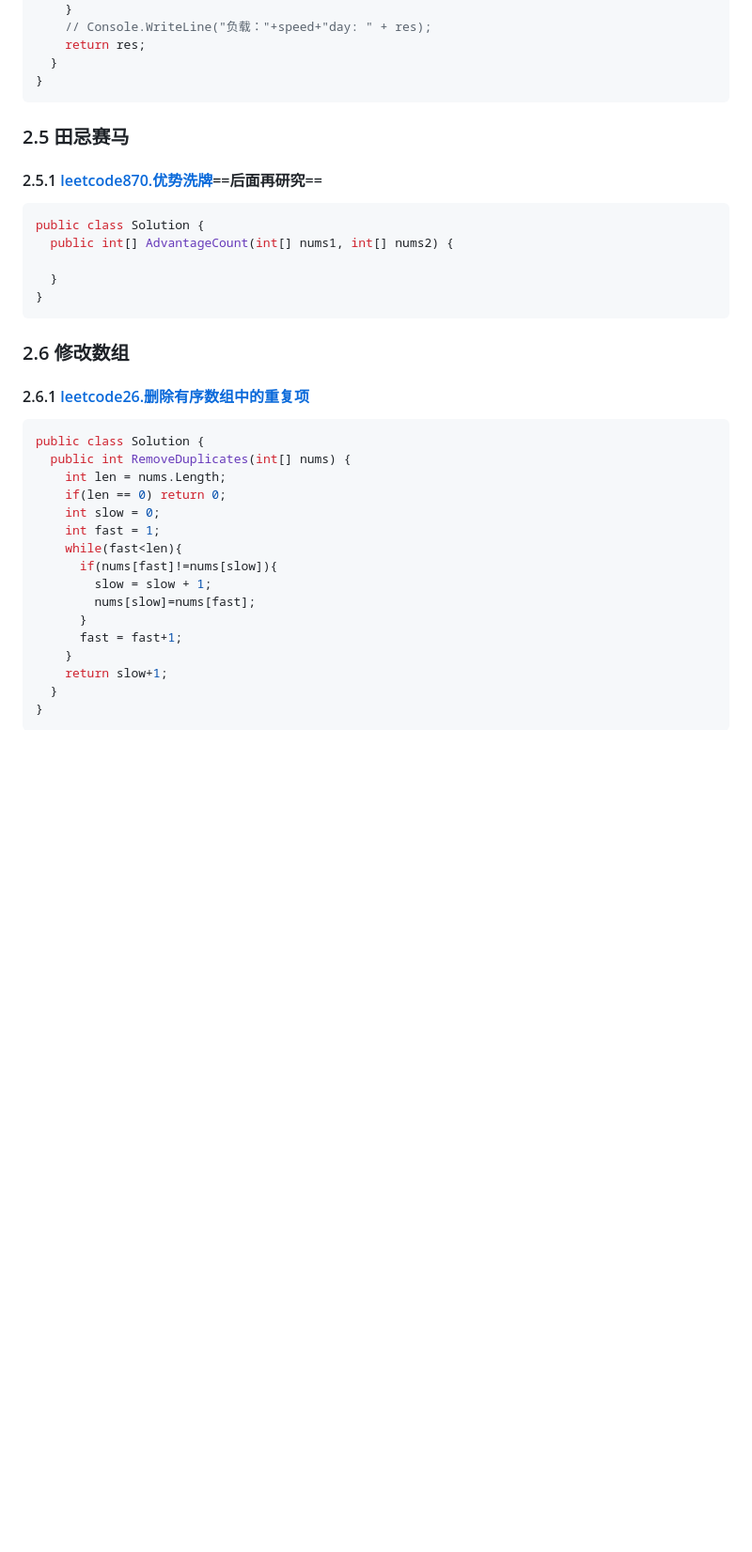
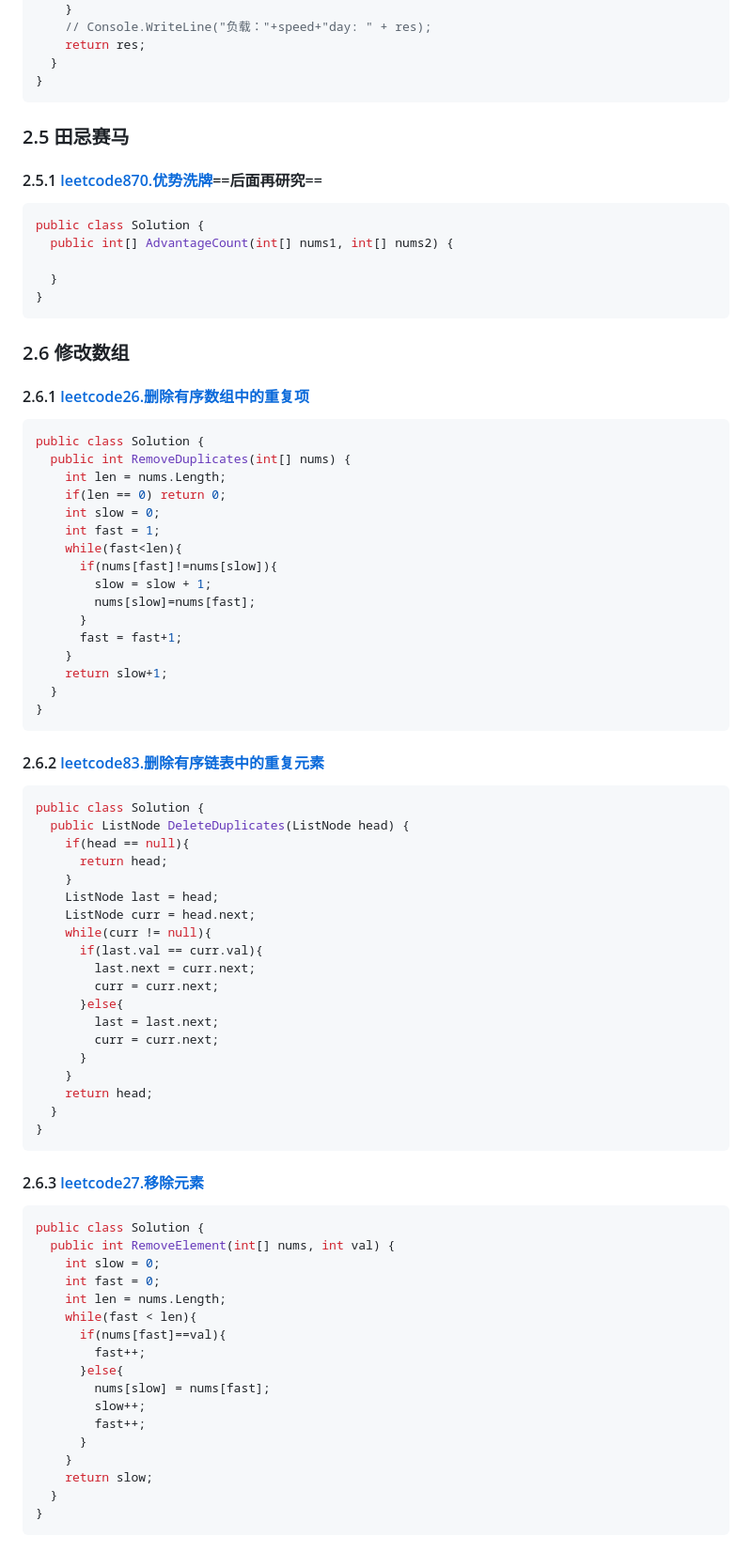
Before and after one commit to TwinZagreus/algorithm, a Markdown page: 算法.md, the part around one of its changes. Shown at 94% size. Drawn GitHub-style; blank space fills up the shorter version.

````diff
--- a/算法.md
+++ b/算法.md
@@ -665,9 +669,11 @@ public class Solution {
   }
 }
 ```
+
 ### 2.5 田忌赛马
 
 #### 2.5.1 [leetcode870.优势洗牌](https://leetcode.cn/problems/advantage-shuffle/)==后面再研究==
+
 ```cs
 public class Solution {
   public int[] AdvantageCount(int[] nums1, int[] nums2) {
@@ -675,8 +681,11 @@ public class Solution {
   }
 }
 ```
+
 ### 2.6 修改数组
+
 #### 2.6.1 [leetcode26.删除有序数组中的重复项](https://leetcode.cn/problems/advantage-shuffle/)
+
 ```cs
 public class Solution {
   public int RemoveDuplicates(int[] nums) {
@@ -693,3 +702,52 @@ public class Solution {
     }
     return slow+1;
   }
+}
+```
+
+#### 2.6.2 [leetcode83.删除有序链表中的重复元素](https://leetcode.cn/problems/remove-duplicates-from-sorted-list/)
+
+```cs
+public class Solution {
+  public ListNode DeleteDuplicates(ListNode head) {
+    if(head == null){
+      return head;
+    }
+    ListNode last = head;
+    ListNode curr = head.next;
+    while(curr != null){
+      if(last.val == curr.val){
+        last.next = curr.next;
+        curr = curr.next;
+      }else{
+        last = last.next;
+        curr = curr.next;
+      }
+    }
+    return head;
+  }
+}
+```
+
+#### 2.6.3 [leetcode27.移除元素](https://leetcode.cn/problems/remove-element/)
+
+```cs
+public class Solution {
+  public int RemoveElement(int[] nums, int val) {
+    int slow = 0;
+    int fast = 0;
+    int len = nums.Length;
+    while(fast < len){
+      if(nums[fast]==val){
+        fast++;
+      }else{
+        nums[slow] = nums[fast];
+        slow++;
+        fast++;
+      }
+    }
+    return slow;
+  }
+}
+```
+
````
Also changed, not shown: other parts of 算法.md (+83 -1 lines).
